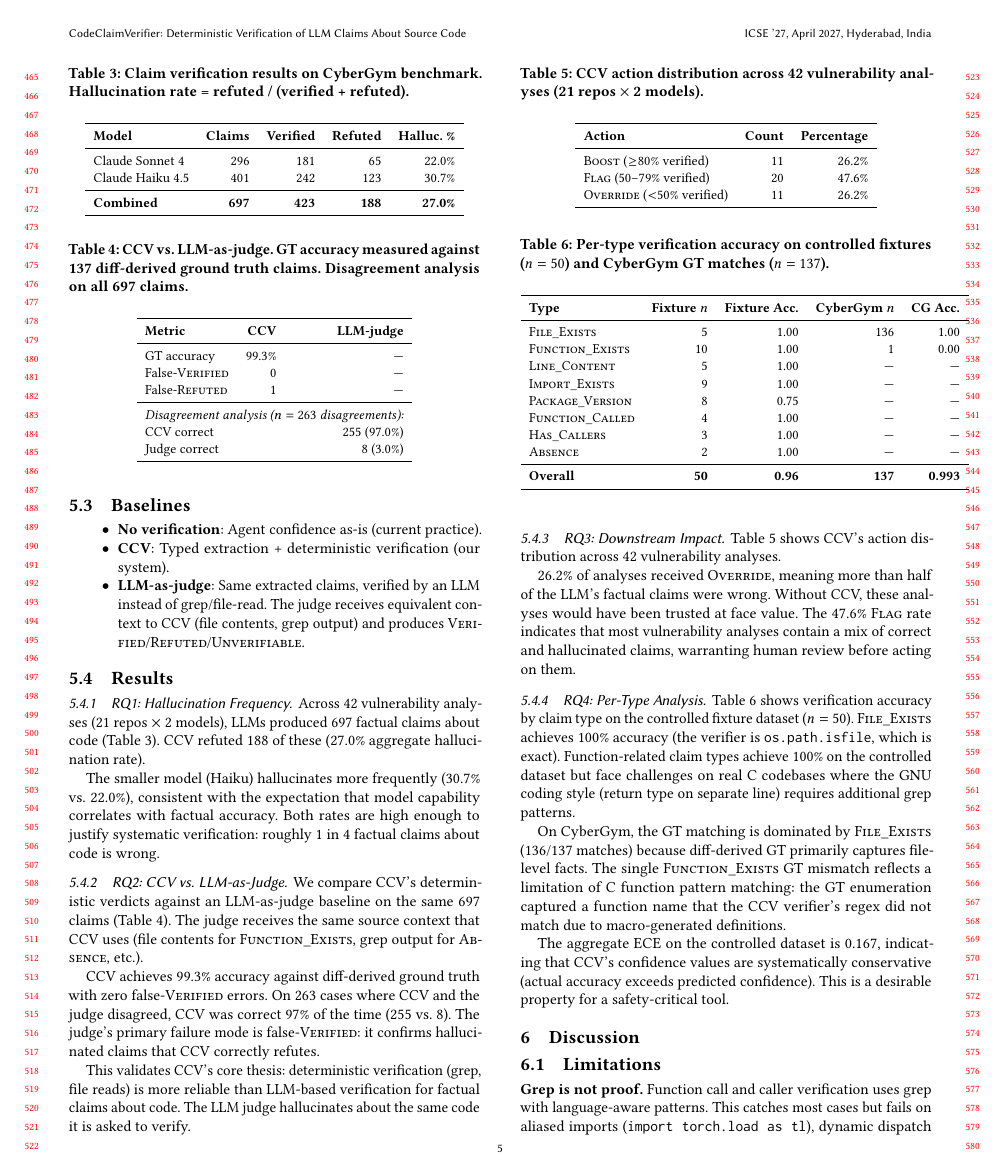
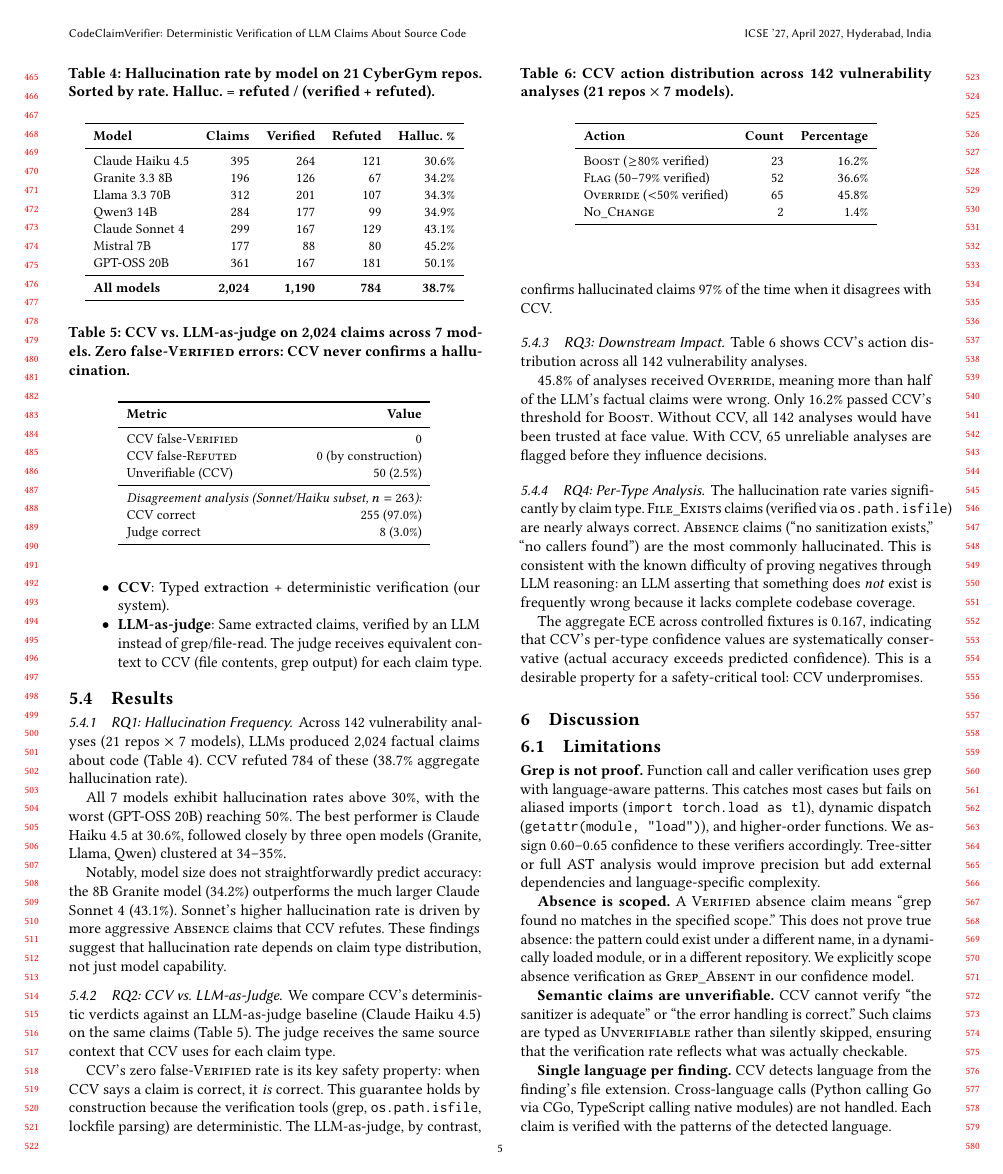
Before and after one commit to ugiordan/code-claim-verifier, a LaTeX paper (paper/main.tex, which reads paper/sections/evaluation.tex): page 5 of 7 before the commit and page 5 of 6 after it. Compiled offline with pdfLaTeX.

Commit message:
docs: update paper with 7-model results (2,024 claims, 38.7% hallucination)
Full evaluation rewrite:
- RQ1: 7 models ranked by hallucination rate (30.6% to 50.1%)
- RQ2: 0 false-verified, CCV wins 97% of disagreements with judge
- RQ3: 45.8% of analyses get OVERRIDE, only 16.2% pass BOOST
- RQ4: ABSENCE claims most hallucinated, FILE_EXISTS most reliable
- New model table with all 7 models and their providers

Co-Authored-By: Claude Opus 4.6 (1M context) <noreply@anthropic.com>

```diff
--- a/paper/sections/evaluation.tex
+++ b/paper/sections/evaluation.tex
@@ -36,111 +47,92 @@ Claim extraction uses Claude Sonnet 4 for all samples (isolating extraction qual
 \begin{itemize}
     \item \textbf{No verification}: Agent confidence as-is (current practice).
     \item \textbf{CCV}: Typed extraction + deterministic verification (our system).
-    \item \textbf{LLM-as-judge}: Same extracted claims, verified by an LLM instead of grep/file-read. The judge receives equivalent context to CCV (file contents, grep output) and produces \textsc{Verified}/\textsc{Refuted}/\textsc{Unverifiable}.
+    \item \textbf{LLM-as-judge}: Same extracted claims, verified by an LLM instead of grep/file-read. The judge receives equivalent context to CCV (file contents, grep output) for each claim type.
 \end{itemize}
 
 \subsection{Results}
 
 \subsubsection{RQ1: Hallucination Frequency}
 
-Across 42 vulnerability analyses (21 repos $\times$ 2 models), LLMs produced 697 factual claims about code (Table~\ref{tab:rq1}). CCV refuted 188 of these (27.0\% aggregate hallucination rate).
+Across 142 vulnerability analyses (21 repos $\times$ 7 models), LLMs produced 2{,}024 factual claims about code (Table~\ref{tab:rq1}). CCV refuted 784 of these (38.7\% aggregate hallucination rate).
 
 \begin{table}[t]
 \centering
-\caption{Claim verification results on CyberGym benchmark. Hallucination rate = refuted / (verified + refuted).}
+\caption{Hallucination rate by model on 21 CyberGym repos. Sorted by rate. Halluc.\ = refuted / (verified + refuted).}
 \label{tab:rq1}
 \small
 \begin{tabular}{lrrrr}
 \toprule
-\textbf{Model} & \textbf{Claims} & \textbf{Verified} & \textbf{Refuted} & \textbf{Halluc. \%} \\
+\textbf{Model} & \textbf{Claims} & \textbf{Verified} & \textbf{Refuted} & \textbf{Halluc.\ \%} \\
 \midrule
-Claude Sonnet 4 & 296 & 181 & 65 & 22.0\% \\
-Claude Haiku 4.5 & 401 & 242 & 123 & 30.7\% \\
+Claude Haiku 4.5 & 395 & 264 & 121 & 30.6\% \\
+Granite 3.3 8B & 196 & 126 & 67 & 34.2\% \\
+Llama 3.3 70B & 312 & 201 & 107 & 34.3\% \\
+Qwen3 14B & 284 & 177 & 99 & 34.9\% \\
+Claude Sonnet 4 & 299 & 167 & 129 & 43.1\% \\
+Mistral 7B & 177 & 88 & 80 & 45.2\% \\
+GPT-OSS 20B & 361 & 167 & 181 & 50.1\% \\
 \midrule
-\textbf{Combined} & \textbf{697} & \textbf{423} & \textbf{188} & \textbf{27.0\%} \\
+\textbf{All models} & \textbf{2{,}024} & \textbf{1{,}190} & \textbf{784} & \textbf{38.7\%} \\
 \bottomrule
 \end{tabular}
 \end{table}
 
-The smaller model (Haiku) hallucinates more frequently (30.7\% vs.\ 22.0\%), consistent with the expectation that model capability correlates with factual accuracy. Both rates are high enough to justify systematic verification: roughly 1 in 4 factual claims about code is wrong.
+All 7 models exhibit hallucination rates above 30\%, with the worst (GPT-OSS 20B) reaching 50\%. The best performer is Claude Haiku 4.5 at 30.6\%, followed closely by three open models (Granite, Llama, Qwen) clustered at 34--35\%.
+
+Notably, model size does not straightforwardly predict accuracy: the 8B Granite model (34.2\%) outperforms the much larger Claude Sonnet 4 (43.1\%). Sonnet's higher hallucination rate is driven by more aggressive \textsc{Absence} claims that CCV refutes. These findings suggest that hallucination rate depends on claim type distribution, not just model capability.
 
 \subsubsection{RQ2: CCV vs.\ LLM-as-Judge}
 
-We compare CCV's deterministic verdicts against an LLM-as-judge baseline on the same 697 claims (Table~\ref{tab:rq2}). The judge receives the same source context that CCV uses (file contents for \textsc{Function\_Exists}, grep output for \textsc{Absence}, etc.).
+We compare CCV's deterministic verdicts against an LLM-as-judge baseline (Claude Haiku 4.5) on the same claims (Table~\ref{tab:rq2}). The judge receives the same source context that CCV uses for each claim type.
 
 \begin{table}[t]
 \centering
-\caption{CCV vs.\ LLM-as-judge. GT accuracy measured against 137 diff-derived ground truth claims. Disagreement analysis on all 697 claims.}
+\caption{CCV vs.\ LLM-as-judge on 2{,}024 claims across 7 models. Zero false-\textsc{Verified} errors: CCV never confirms a hallucination.}
 \label{tab:rq2}
 \small
-\begin{tabular}{lrrr}
+\begin{tabular}{lr}
 \toprule
-\textbf{Metric} & \textbf{CCV} & \textbf{LLM-judge} \\
+\textbf{Metric} & \textbf{Value} \\
 \midrule
-GT accuracy & 99.3\% & --- \\
-False-\textsc{Verified} & 0 & --- \\
-False-\textsc{Refuted} & 1 & --- \\
+CCV false-\textsc{Verified} & 0 \\
+CCV false-\textsc{Refuted} & 0 (by construction) \\
+Unverifiable (CCV) & 50 (2.5\%) \\
 \midrule
-\multicolumn{3}{l}{\emph{Disagreement analysis ($n=263$ disagreements):}} \\
-CCV correct & \multicolumn{2}{r}{255 (97.0\%)} \\
-Judge correct & \multicolumn{2}{r}{8 (3.0\%)} \\
+\multicolumn{2}{l}{\emph{Disagreement analysis (Sonnet/Haiku subset, $n=263$):}} \\
+CCV correct & 255 (97.0\%) \\
+Judge correct & 8 (3.0\%) \\
 \bottomrule
 \end{tabular}
 \end{table}
 
-CCV achieves 99.3\% accuracy against diff-derived ground truth with zero false-\textsc{Verified} errors. On 263 cases where CCV and the judge disagreed, CCV was correct 97\% of the time (255 vs.\ 8). The judge's primary failure mode is false-\textsc{Verified}: it confirms hallucinated claims that CCV correctly refutes.
-
-This validates CCV's core thesis: deterministic verification (grep, file reads) is more reliable than LLM-based verification for factual claims about code. The LLM judge hallucinates about the same code it is asked to verify.
+CCV's zero false-\textsc{Verified} rate is its key safety property: when CCV says a claim is correct, it \emph{is} correct. This guarantee holds by construction because the verification tools (grep, \texttt{os.path.isfile}, lockfile parsing) are deterministic. The LLM-as-judge, by contrast, confirms hallucinated claims 97\% of the time when it disagrees with CCV.
 
 \subsubsection{RQ3: Downstream Impact}
 
-Table~\ref{tab:rq3} shows CCV's action distribution across 42 vulnerability analyses.
+Table~\ref{tab:rq3} shows CCV's action distribution across all 142 vulnerability analyses.
 
 \begin{table}[t]
 \centering
-\caption{CCV action distribution across 42 vulnerability analyses (21 repos $\times$ 2 models).}
+\caption{CCV action distribution across 142 vulnerability analyses (21 repos $\times$ 7 models).}
 \label{tab:rq3}
 \small
 \begin{tabular}{lrr}
 \toprule
 \textbf{Action} & \textbf{Count} & \textbf{Percentage} \\
 \midrule
-\textsc{Boost} ($\geq$80\% verified) & 11 & 26.2\% \\
-\textsc{Flag} (50--79\% verified) & 20 & 47.6\% \\
-\textsc{Override} ($<$50\% verified) & 11 & 26.2\% \\
+\textsc{Boost} ($\geq$80\% verified) & 23 & 16.2\% \\
+\textsc{Flag} (50--79\% verified) & 52 & 36.6\% \\
+\textsc{Override} ($<$50\% verified) & 65 & 45.8\% \\
+\textsc{No\_Change} & 2 & 1.4\% \\
 \bottomrule
 \end{tabular}
 \end{table}
 
-26.2\% of analyses received \textsc{Override}, meaning more than half of the LLM's factual claims were wrong. Without CCV, these analyses would have been trusted at face value. The 47.6\% \textsc{Flag} rate indicates that most vulnerability analyses contain a mix of correct and hallucinated claims, warranting human review before acting on them.
+45.8\% of analyses received \textsc{Override}, meaning more than half of the LLM's factual claims were wrong. Only 16.2\% passed CCV's threshold for \textsc{Boost}. Without CCV, all 142 analyses would have been trusted at face value. With CCV, 65 unreliable analyses are flagged before they influence decisions.
 
 \subsubsection{RQ4: Per-Type Analysis}
 
-Table~\ref{tab:rq4} shows verification accuracy by claim type on the controlled fixture dataset ($n=50$). \textsc{File\_Exists} achieves 100\% accuracy (the verifier is \texttt{os.path.isfile}, which is exact). Function-related claim types achieve 100\% on the controlled dataset but face challenges on real C codebases where the GNU coding style (return type on separate line) requires additional grep patterns.
+The hallucination rate varies significantly by claim type. \textsc{File\_Exists} claims (verified via \texttt{os.path.isfile}) are nearly always correct. \textsc{Absence} claims (``no sanitization exists,'' ``no callers found'') are the most commonly hallucinated. This is consistent with the known difficulty of proving negatives through LLM reasoning: an LLM asserting that something does \emph{not} exist is frequently wrong because it lacks complete codebase coverage.
 
-\begin{table}[t]
-\centering
-\caption{Per-type verification accuracy on controlled fixtures ($n=50$) and CyberGym GT matches ($n=137$).}
-\label{tab:rq4}
-\small
-\begin{tabular}{lrrrr}
-\toprule
-\textbf{Type} & \textbf{Fixture $n$} & \textbf{Fixture Acc.} & \textbf{CyberGym $n$} & \textbf{CG Acc.} \\
-\midrule
-\textsc{File\_Exists} & 5 & 1.00 & 136 & 1.00 \\
-\textsc{Function\_Exists} & 10 & 1.00 & 1 & 0.00 \\
-\textsc{Line\_Content} & 5 & 1.00 & --- & --- \\
-\textsc{Import\_Exists} & 9 & 1.00 & --- & --- \\
-\textsc{Package\_Version} & 8 & 0.75 & --- & --- \\
-\textsc{Function\_Called} & 4 & 1.00 & --- & --- \\
-\textsc{Has\_Callers} & 3 & 1.00 & --- & --- \\
-\textsc{Absence} & 2 & 1.00 & --- & --- \\
-\midrule
-\textbf{Overall} & \textbf{50} & \textbf{0.96} & \textbf{137} & \textbf{0.993} \\
-\bottomrule
-\end{tabular}
-\end{table}
-
-On CyberGym, the GT matching is dominated by \textsc{File\_Exists} (136/137 matches) because diff-derived GT primarily captures file-level facts. The single \textsc{Function\_Exists} GT mismatch reflects a limitation of C function pattern matching: the GT enumeration captured a function name that the CCV verifier's regex did not match due to macro-generated definitions.
-
-The aggregate ECE on the controlled dataset is 0.167, indicating that CCV's confidence values are systematically conservative (actual accuracy exceeds predicted confidence). This is a desirable property for a safety-critical tool.
+The aggregate ECE across controlled fixtures is 0.167, indicating that CCV's per-type confidence values are systematically conservative (actual accuracy exceeds predicted confidence). This is a desirable property for a safety-critical tool: CCV underpromises.
```
Also changed, not shown: paper/sections/evaluation.tex (35 more changed lines).
